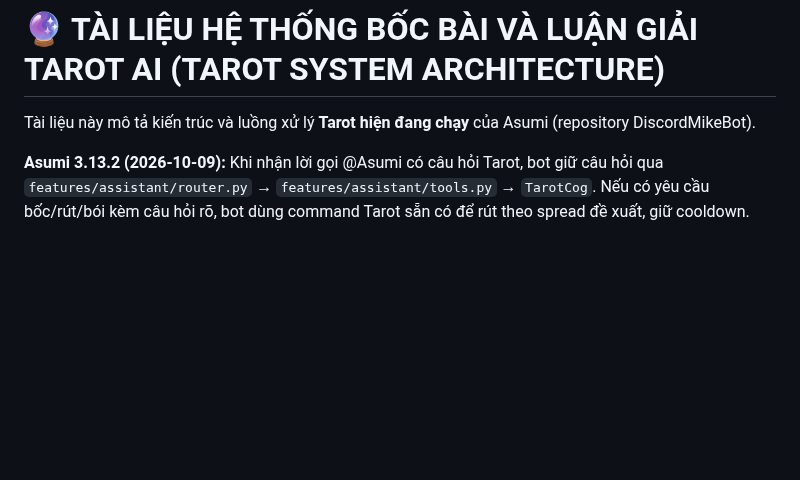
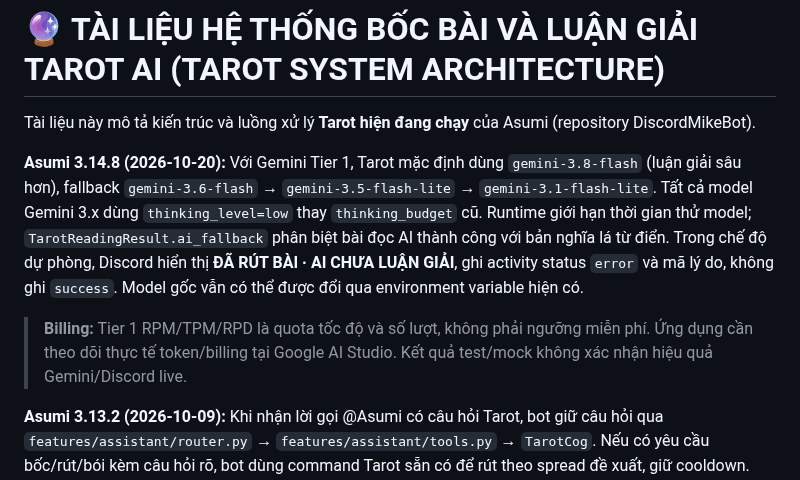
Before and after one commit to HoenMike/DiscordMikeBot, a Markdown page: docs/TAROT_SYSTEM.md, the part around the change. Drawn GitHub-style; blank space fills up the shorter version.

Commit message:
docs(tarot): clarify Tier 1 model selection and partial completion behavior

```diff
--- a/docs/TAROT_SYSTEM.md
+++ b/docs/TAROT_SYSTEM.md
@@ -1,6 +1,10 @@
 # 🔮 TÀI LIỆU HỆ THỐNG BỐC BÀI VÀ LUẬN GIẢI TAROT AI (TAROT SYSTEM ARCHITECTURE)
 
 Tài liệu này mô tả kiến trúc và luồng xử lý **Tarot hiện đang chạy** của Asumi (repository DiscordMikeBot).
+
+**Asumi 3.14.8 (2026-10-20):** Với Gemini Tier 1, Tarot mặc định dùng `gemini-3.8-flash` (luận giải sâu hơn), fallback `gemini-3.6-flash` → `gemini-3.5-flash-lite` → `gemini-3.1-flash-lite`. Tất cả model Gemini 3.x dùng `thinking_level=low` thay `thinking_budget` cũ. Runtime giới hạn thời gian thử model; `TarotReadingResult.ai_fallback` phân biệt bài đọc AI thành công với bản nghĩa lá từ điển. Trong chế độ dự phòng, Discord hiển thị **ĐÃ RÚT BÀI · AI CHƯA LUẬN GIẢI**, ghi activity status `error` và mã lý do, không ghi `success`. Model gốc vẫn có thể được đổi qua environment variable hiện có.
+
+> **Billing:** Tier 1 RPM/TPM/RPD là quota tốc độ và số lượt, không phải ngưỡng miễn phí. Ứng dụng cần theo dõi thực tế token/billing tại Google AI Studio. Kết quả test/mock không xác nhận hiệu quả Gemini/Discord live.
 
 **Asumi 3.13.2 (2026-10-09):** Khi nhận lời gọi @Asumi có câu hỏi Tarot, bot giữ câu hỏi qua `features/assistant/router.py` → `features/assistant/tools.py` → `TarotCog`. Nếu có yêu cầu bốc/rút/bói kèm câu hỏi rõ, bot dùng command Tarot sẵn có để rút theo spread đề xuất, giữ cooldown. Nếu không yêu cầu rút ngay thì mở launcher với câu hỏi điền sẵn. Daily vẫn là thao tác riêng, không suy từ mọi câu chứa “hôm nay”.
 
```
